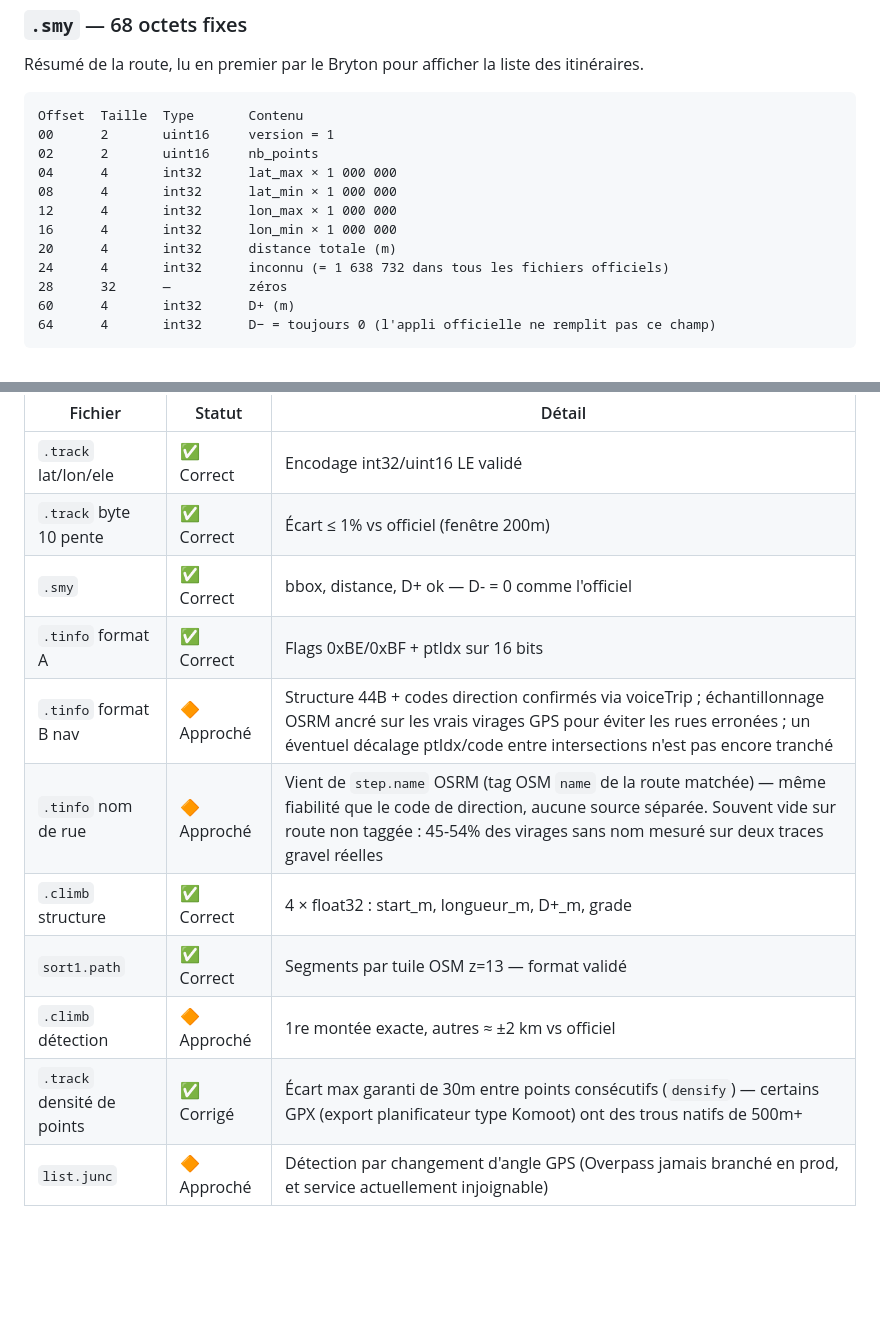
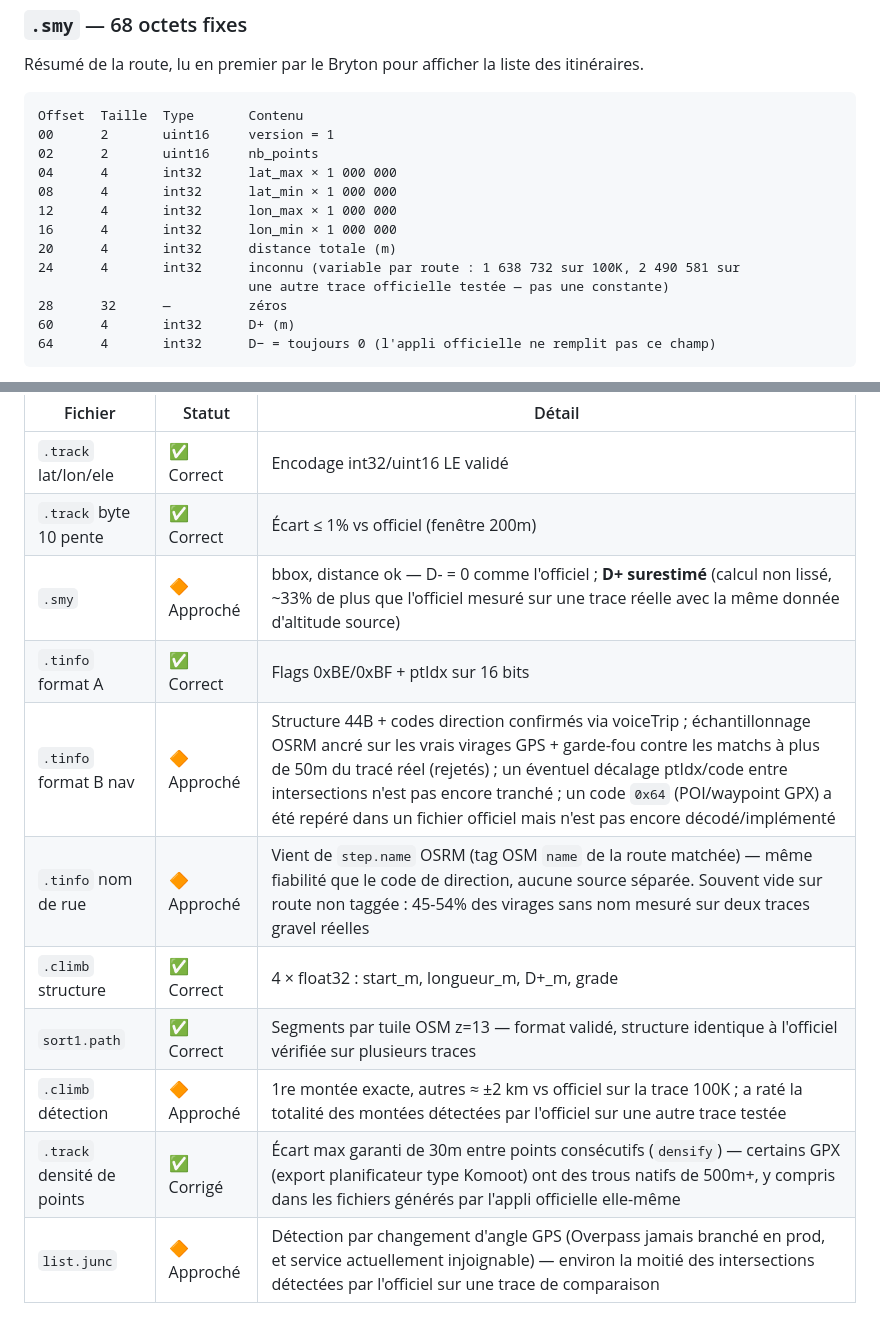
Before and after one commit to guillaut5/bryton460-webapp, a Markdown page: README.md, 2 parts joined by grey strips. Drawn GitHub-style; blank space fills up the shorter version.

```diff
--- a/README.md
+++ b/README.md
@@ -197,7 +197,8 @@ Offset  Taille  Type       Contenu
 12      4       int32      lon_max × 1 000 000
 16      4       int32      lon_min × 1 000 000
 20      4       int32      distance totale (m)
-24      4       int32      inconnu (= 1 638 732 dans tous les fichiers officiels)
+24      4       int32      inconnu (variable par route : 1 638 732 sur 100K, 2 490 581 sur
+                           une autre trace officielle testée — pas une constante)
 28      32      —          zéros
 60      4       int32      D+ (m)
 64      4       int32      D− = toujours 0 (l'appli officielle ne remplit pas ce champ)
@@ -436,12 +437,12 @@ sur une trace réelle de 100 km / 15 444 points.
 |---|---|---|
 | `.track` lat/lon/ele | ✅ Correct | Encodage int32/uint16 LE validé |
 | `.track` byte 10 pente | ✅ Correct | Écart ≤ 1% vs officiel (fenêtre 200m) |
-| `.smy` | ✅ Correct | bbox, distance, D+ ok — D- = 0 comme l'officiel |
+| `.smy` | 🔶 Approché | bbox, distance ok — D- = 0 comme l'officiel ; **D+ surestimé** (calcul non lissé, ~33% de plus que l'officiel mesuré sur une trace réelle avec la même donnée d'altitude source) |
 | `.tinfo` format A | ✅ Correct | Flags 0xBE/0xBF + ptIdx sur 16 bits |
-| `.tinfo` format B nav | 🔶 Approché | Structure 44B + codes direction confirmés via voiceTrip ; échantillonnage OSRM ancré sur les vrais virages GPS pour éviter les rues erronées ; un éventuel décalage ptIdx/code entre intersections n'est pas encore tranché |
+| `.tinfo` format B nav | 🔶 Approché | Structure 44B + codes direction confirmés via voiceTrip ; échantillonnage OSRM ancré sur les vrais virages GPS + garde-fou contre les matchs à plus de 50m du tracé réel (rejetés) ; un éventuel décalage ptIdx/code entre intersections n'est pas encore tranché ; un code `0x64` (POI/waypoint GPX) a été repéré dans un fichier officiel mais n'est pas encore décodé/implémenté |
 | `.tinfo` nom de rue | 🔶 Approché | Vient de `step.name` OSRM (tag OSM `name` de la route matchée) — même fiabilité que le code de direction, aucune source séparée. Souvent vide sur route non taggée : 45-54% des virages sans nom mesuré sur deux traces gravel réelles |
 | `.climb` structure | ✅ Correct | 4 × float32 : start_m, longueur_m, D+_m, grade |
-| `sort1.path` | ✅ Correct | Segments par tuile OSM z=13 — format validé |
-| `.climb` détection | 🔶 Approché | 1re montée exacte, autres ≈ ±2 km vs officiel |
-| `.track` densité de points | ✅ Corrigé | Écart max garanti de 30m entre points consécutifs (`densify`) — certains GPX (export planificateur type Komoot) ont des trous natifs de 500m+ |
-| `list.junc` | 🔶 Approché | Détection par changement d'angle GPS (Overpass jamais branché en prod, et service actuellement injoignable) |
+| `sort1.path` | ✅ Correct | Segments par tuile OSM z=13 — format validé, structure identique à l'officiel vérifiée sur plusieurs traces |
+| `.climb` détection | 🔶 Approché | 1re montée exacte, autres ≈ ±2 km vs officiel sur la trace 100K ; a raté la totalité des montées détectées par l'officiel sur une autre trace testée |
+| `.track` densité de points | ✅ Corrigé | Écart max garanti de 30m entre points consécutifs (`densify`) — certains GPX (export planificateur type Komoot) ont des trous natifs de 500m+, y compris dans les fichiers générés par l'appli officielle elle-même |
+| `list.junc` | 🔶 Approché | Détection par changement d'angle GPS (Overpass jamais branché en prod, et service actuellement injoignable) — environ la moitié des intersections détectées par l'officiel sur une trace de comparaison |
```
Also changed, not shown: CLAUDE.md (+45 -9 lines).
